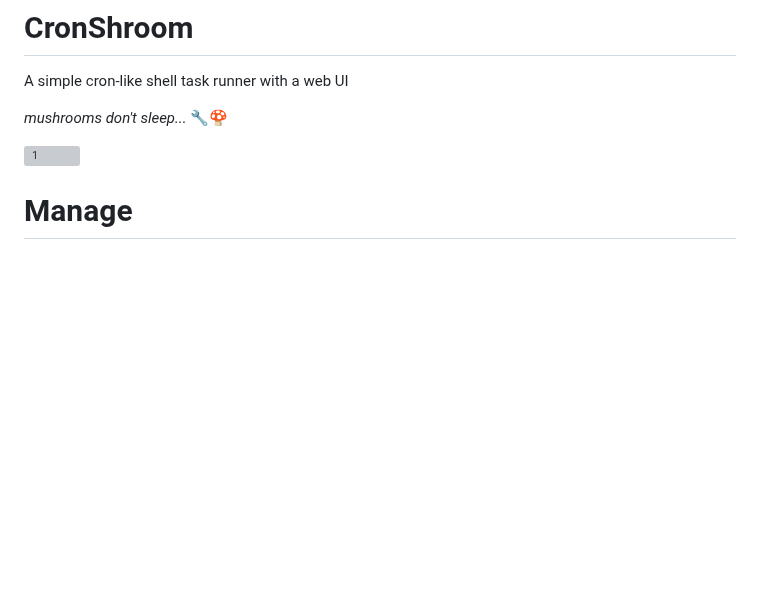
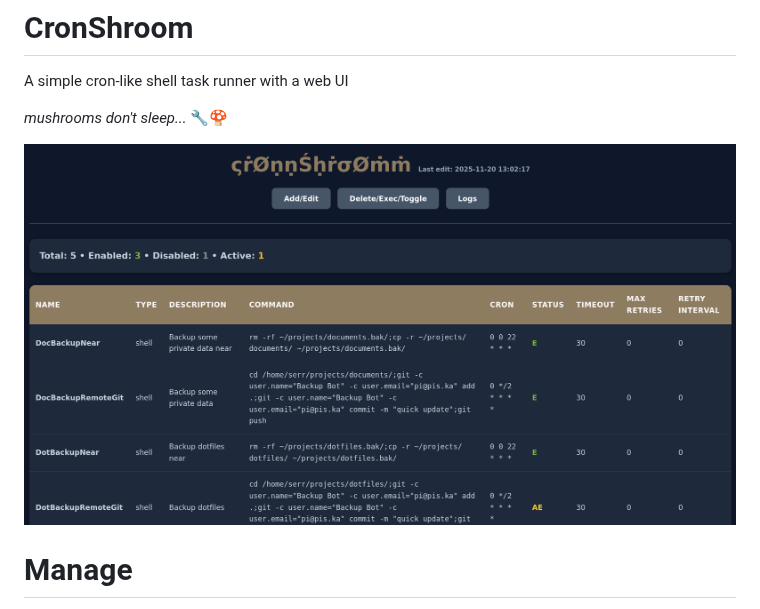
Before and after one commit to laserattack/midnight-runner, a Markdown page: README.md, the part around the change. Drawn GitHub-style; blank space fills up the shorter version; grey boxes are pictures that could not be loaded.

Commit message:
quick update

```diff
--- a/README.md
+++ b/README.md
@@ -4,7 +4,7 @@ A simple cron-like shell task runner with a web UI
 
 *mushrooms don't sleep...* 🔧🍄
 
-![1](.pics/base.png)
+![1](.pics/base1.png)
 
 # Manage
 
```
